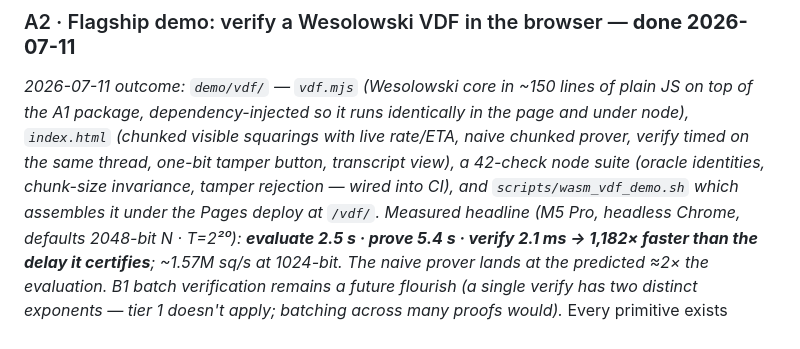
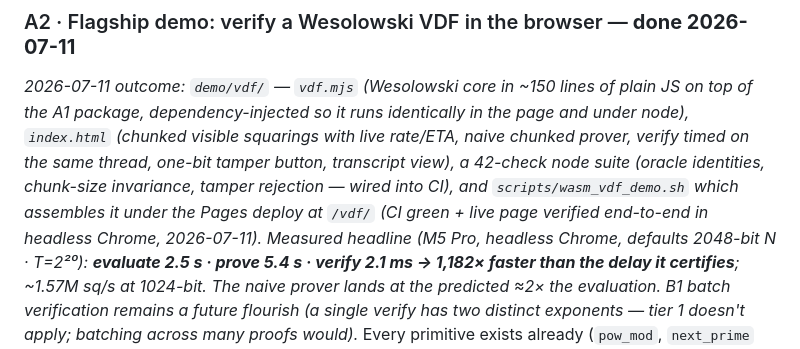
Before and after one commit to henry-filgueiras/hydra, a Markdown page: ROADMAP.md, the part around the change. Drawn GitHub-style.

Commit message:
docs: A2 deploy confirmed live (CI green, /vdf/ verified end-to-end)
Co-Authored-By: Claude Fable 5 <noreply@anthropic.com>

```diff
--- a/ROADMAP.md
+++ b/ROADMAP.md
@@ -85,7 +85,8 @@ visible squarings with live rate/ETA, naive chunked prover, verify
 timed on the same thread, one-bit tamper button, transcript view), a
 42-check node suite (oracle identities, chunk-size invariance, tamper
 rejection — wired into CI), and `scripts/wasm_vdf_demo.sh` which
-assembles it under the Pages deploy at `/vdf/`.  Measured headline
+assembles it under the Pages deploy at `/vdf/` (CI green + live page
+verified end-to-end in headless Chrome, 2026-07-11).  Measured headline
 (M5 Pro, headless Chrome, defaults 2048-bit N · T=2²⁰): **evaluate
 2.5 s · prove 5.4 s · verify 2.1 ms → 1,182× faster than the delay it
 certifies**; ~1.57M sq/s at 1024-bit.  The naive prover lands at the
```
